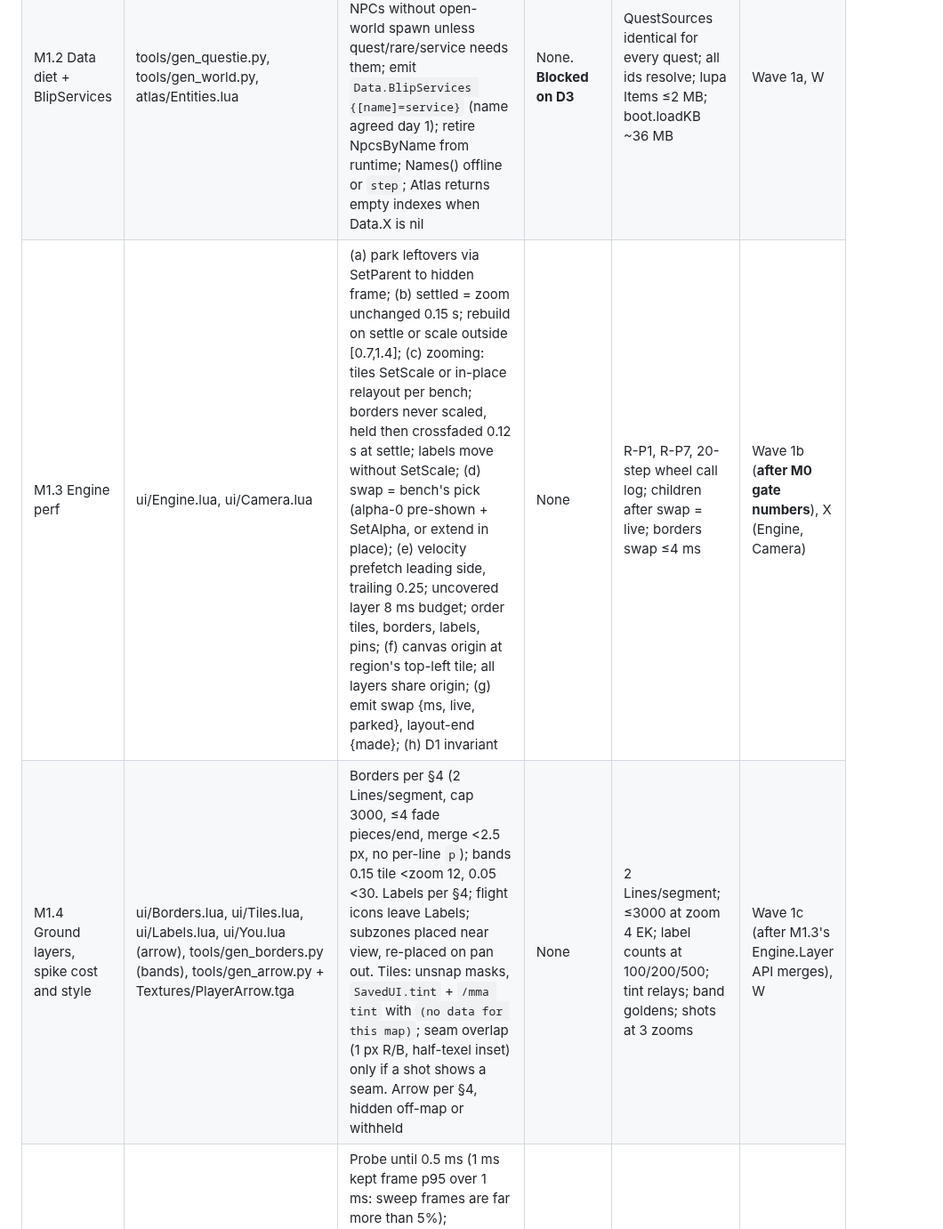
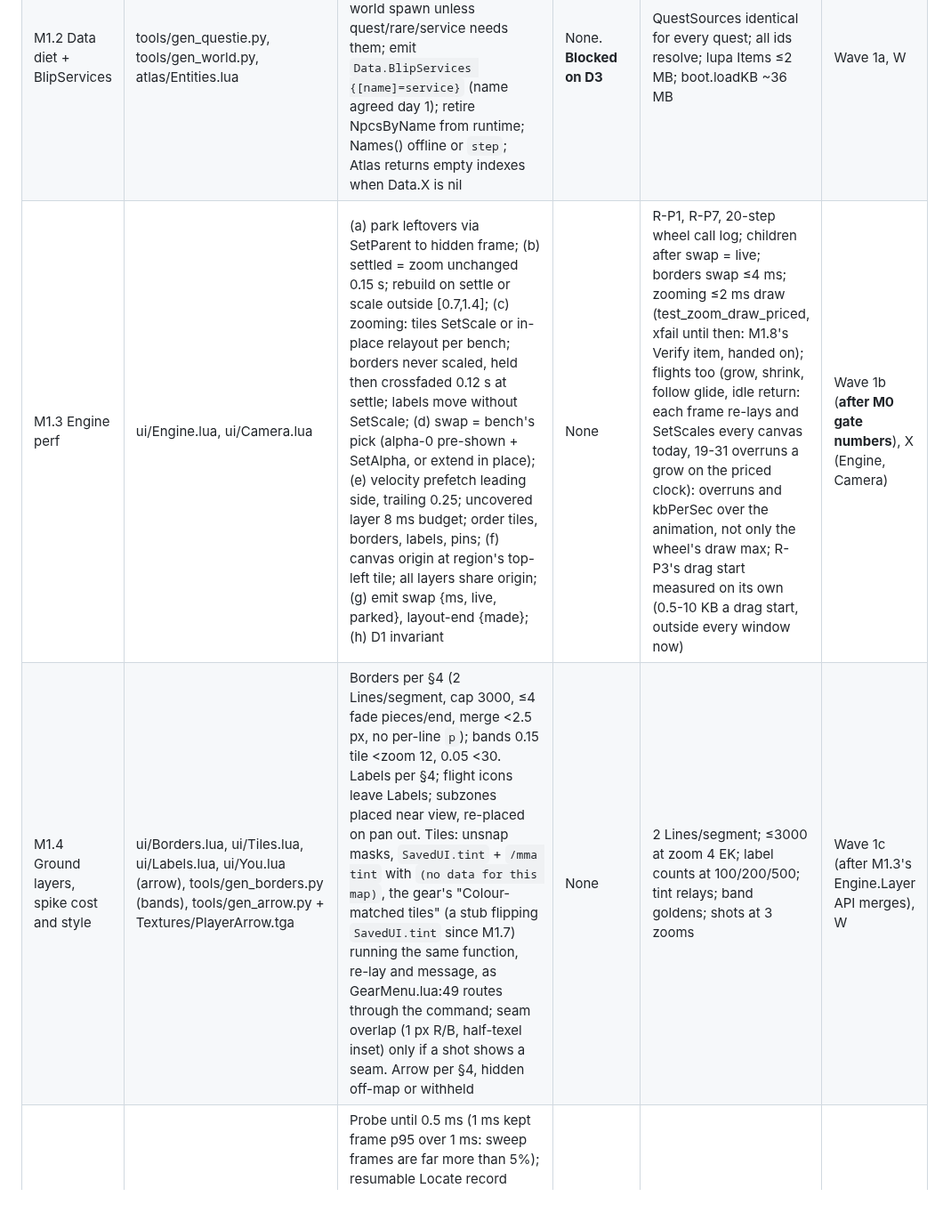
Before and after one commit to benmills/MagicMap, a Markdown page: docs/v1-plan.md, the part around one of its changes. Shown at 89% size. Rendered like a GitHub page; blank space fills up the shorter version.

Commit message:
Plan: wave 1a review hand-offs to M1.3, M1.4 and the M1 gate
M1.3 takes zooming <=2 ms draw, the flights' frame cost (overruns and
kbPerSec over grow, shrink, glide, idle return) and R-P3's drag start;
M1.4 routes the gear's tint row through /mma tint; the gate proves M in
combat and the takeover in combat in game, records QuestSources' local
evidence, prices the world socket's zoom against the bench, and keeps
M1.5's parse cache on its list.

Co-Authored-By: Claude Opus 5.5 <noreply@anthropic.com>

```diff
--- a/docs/v1-plan.md
+++ b/docs/v1-plan.md
@@ -264,8 +264,8 @@ Exit:
 |---|---|---|---|---|---|
 | M1.1 Offline labels | tools/gen_labels.py (new), Data/Labels.lua, atlas/Labels.lua, atlas manifest, docs/atlas-data.md (Labels section) | Port VisualCentre, POI/subzone merge, rank sort to Python; emit `Data.Labels[inst]` ranked {text, col, row, tier, size, areaID?, poiID?}; Atlas.Labels = lookup; bump its own FORMATS key | None | Golden = old runtime output (col/row ±0.01, same order); determinism; in game first open ≤50 | Wave 1a, W |
 | M1.2 Data diet + BlipServices | tools/gen_questie.py, tools/gen_world.py, atlas/Entities.lua | Items reachable from Quests only (objectives, startedBy, startQuest); ItemIcons same; drop NPCs without open-world spawn unless quest/rare/service needs them; emit `Data.BlipServices {[name]=service}` (name agreed day 1); retire NpcsByName from runtime; Names() offline or `step`; Atlas returns empty indexes when Data.X is nil | None. **Blocked on D3** | QuestSources identical for every quest; all ids resolve; lupa Items ≤2 MB; boot.loadKB ~36 MB | Wave 1a, W |
-| M1.3 Engine perf | ui/Engine.lua, ui/Camera.lua | (a) park leftovers via SetParent to hidden frame; (b) settled = zoom unchanged 0.15 s; rebuild on settle or scale outside [0.7,1.4]; (c) zooming: tiles SetScale or in-place relayout per bench; borders never scaled, held then crossfaded 0.12 s at settle; labels move without SetScale; (d) swap = bench's pick (alpha-0 pre-shown + SetAlpha, or extend in place); (e) velocity prefetch leading side, trailing 0.25; uncovered layer 8 ms budget; order tiles, borders, labels, pins; (f) canvas origin at region's top-left tile; all layers share origin; (g) emit swap {ms, live, parked}, layout-end {made}; (h) D1 invariant | None | R-P1, R-P7, 20-step wheel call log; children after swap = live; borders swap ≤4 ms | Wave 1b (**after M0 gate numbers**), X (Engine, Camera) |
-| M1.4 Ground layers, spike cost and style | ui/Borders.lua, ui/Tiles.lua, ui/Labels.lua, ui/You.lua (arrow), tools/gen_borders.py (bands), tools/gen_arrow.py + Textures/PlayerArrow.tga | Borders per §4 (2 Lines/segment, cap 3000, ≤4 fade pieces/end, merge <2.5 px, no per-line `p`); bands 0.15 tile <zoom 12, 0.05 <30. Labels per §4; flight icons leave Labels; subzones placed near view, re-placed on pan out. Tiles: unsnap masks, `SavedUI.tint` + `/mma tint` with `(no data for this map)`; seam overlap (1 px R/B, half-texel inset) only if a shot shows a seam. Arrow per §4, hidden off-map or withheld | None | 2 Lines/segment; ≤3000 at zoom 4 EK; label counts at 100/200/500; tint relays; band goldens; shots at 3 zooms | Wave 1c (after M1.3's Engine.Layer API merges), W |
+| M1.3 Engine perf | ui/Engine.lua, ui/Camera.lua | (a) park leftovers via SetParent to hidden frame; (b) settled = zoom unchanged 0.15 s; rebuild on settle or scale outside [0.7,1.4]; (c) zooming: tiles SetScale or in-place relayout per bench; borders never scaled, held then crossfaded 0.12 s at settle; labels move without SetScale; (d) swap = bench's pick (alpha-0 pre-shown + SetAlpha, or extend in place); (e) velocity prefetch leading side, trailing 0.25; uncovered layer 8 ms budget; order tiles, borders, labels, pins; (f) canvas origin at region's top-left tile; all layers share origin; (g) emit swap {ms, live, parked}, layout-end {made}; (h) D1 invariant | None | R-P1, R-P7, 20-step wheel call log; children after swap = live; borders swap ≤4 ms; zooming ≤2 ms draw (test_zoom_draw_priced, xfail until then: M1.8's Verify item, handed on); flights too (grow, shrink, follow glide, idle return: each frame re-lays and SetScales every canvas today, 19-31 overruns a grow on the priced clock): overruns and kbPerSec over the animation, not only the wheel's draw max; R-P3's drag start measured on its own (0.5-10 KB a drag start, outside every window now) | Wave 1b (**after M0 gate numbers**), X (Engine, Camera) |
+| M1.4 Ground layers, spike cost and style | ui/Borders.lua, ui/Tiles.lua, ui/Labels.lua, ui/You.lua (arrow), tools/gen_borders.py (bands), tools/gen_arrow.py + Textures/PlayerArrow.tga | Borders per §4 (2 Lines/segment, cap 3000, ≤4 fade pieces/end, merge <2.5 px, no per-line `p`); bands 0.15 tile <zoom 12, 0.05 <30. Labels per §4; flight icons leave Labels; subzones placed near view, re-placed on pan out. Tiles: unsnap masks, `SavedUI.tint` + `/mma tint` with `(no data for this map)`, the gear's "Colour-matched tiles" (a stub flipping `SavedUI.tint` since M1.7) running the same function, re-lay and message, as GearMenu.lua:49 routes through the command; seam overlap (1 px R/B, half-texel inset) only if a shot shows a seam. Arrow per §4, hidden off-map or withheld | None | 2 Lines/segment; ≤3000 at zoom 4 EK; label counts at 100/200/500; tint relays; band goldens; shots at 3 zooms | Wave 1c (after M1.3's Engine.Layer API merges), W |
 | M1.5 Sensor time budget + G3 | game/Blips.lua, game/Minimap.lua (sole owner in M1) | Probe until 0.5 ms (1 ms kept frame p95 over 1 ms: sweep frames are far more than 5%); resumable Locate record dropped on Restart, measured only while still; parse cache per raw leftText; while moving sweep at most every REST; Icon() reads BlipServices, pcall removed; `blips` trace per sweep, `sensor` trace on blind or >25% square drift; radius 0 = not engaged; re-assert ground textures, rotation, SetIgnoreRotateMinimap every apply | None | test_blips priced: ≤2 ms/frame, frame p95 ≤1 ms, exact within 2 sweeps; R-G3, R-D3, R-D5a, R-D5b, R-E6 | Wave 1a (alloc part after M0 gate), W |
 | M1.6 Takeover placement, hooks, button, tooltip hide | game/parts/MinimapState.lua, game/Home.lua, game/Chrome.lua (via Game.Apply), game/Hooks.lua, game/Button.lua, game/Tooltip.lua, game/Game.lua (Load('Game') line) | Publish obs.minimap.home (read before engage, cached, re-read on UI scale change). hooksecurefunc ToggleWorldMap (hide Blizzard's only when ours shown and it just opened → `hooked worldmap`). Escape catcher in UISpecialFrames while big. homeAlpha, big strata HIGH + Raise. Game.Load('Game'). Rim button per §4, `/mma icon`, AddonCompartmentFunc. View.chrome rim arrows/quest ring. One owner-checked GameTooltip hide path (leave, release, window hide) | M0.1 OPEN fields | Sim: M keeps WorldMapFrame hidden + hooked; L opens Blizzard's; Escape only while big; buttonAngle survives reload; release restores every property; R-G7; no protected calls in combat | Wave 1a, W |
 | M1.7 Chrome, window, big map | ui/Window.lua, ui/Chrome.lua, ui/Title.lua, ui/Controls.lua, ui/BigMap.lua, ui/Menus.lua (gear stub), ui/View.lua | Port §4 frame, title band, buttons, hover, tips, minimap form, grow/shrink exactly; zone fit uses you.uiMap (M1.10). Grow mid-shrink keeps small rect; hide while big snaps; logout saves small rect; consume Model.hooked. Load SavedUI window, shown, zoom, follow, inst, center, button, tint. `/mma reset` (`reset: shrink the map back first (M)`), `/mma toggle`, `/mma follow`. Minimal gear: Settings > Map (Colour-matched tiles), Minimap (Minimap button, Reset position, Use Blizzard's minimap) | M0.1 only | test_chrome (L2 clamp, home placement, 0.15 s fade), test_bigmap (L3, L4, Escape), yards kept on resize, reset refused while big; shots | Wave 1a, W |
```
Also changed, not shown: other parts of docs/v1-plan.md (+1 -1 lines).
